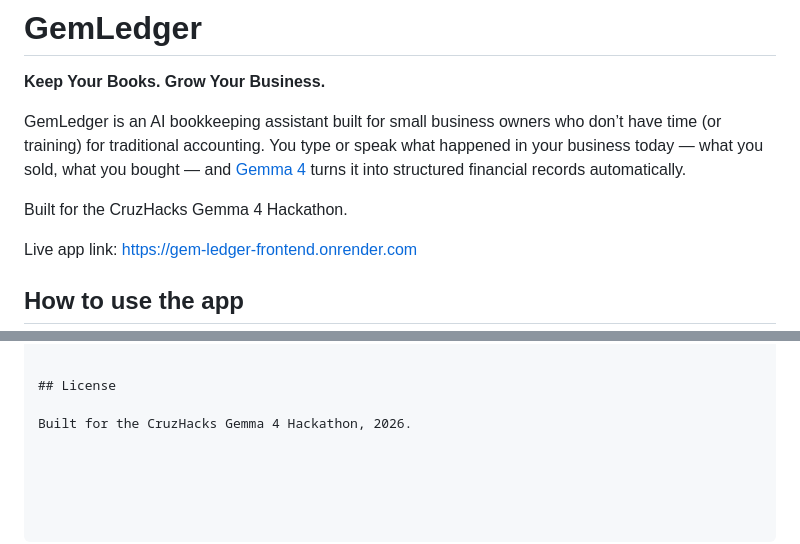
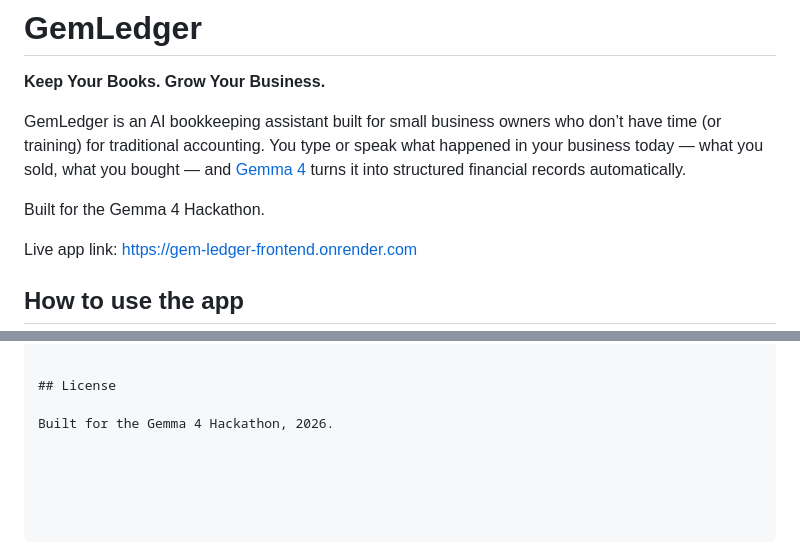
Before and after one commit to Esstargirly/Gem_Ledger, a Markdown page: Readme.md, 2 parts joined by grey strips. GitHub-like rendering.

```diff
--- a/Readme.md
+++ b/Readme.md
@@ -4,7 +4,7 @@
 
 GemLedger is an AI bookkeeping assistant built for small business owners who don’t have time (or training) for traditional accounting. You type or speak what happened in your business today — what you sold, what you bought — and [Gemma 4](https://ai.google.dev/gemma) turns it into structured financial records automatically.
 
-Built for the CruzHacks Gemma 4 Hackathon.
+Built for the Gemma 4 Hackathon.
 
 Live app link: https://gem-ledger-frontend.onrender.com
 
@@ -109,4 +109,4 @@ gemledger/
 
 ## License
 
-Built for the CruzHacks Gemma 4 Hackathon, 2026.
+Built for the Gemma 4 Hackathon, 2026.
```
